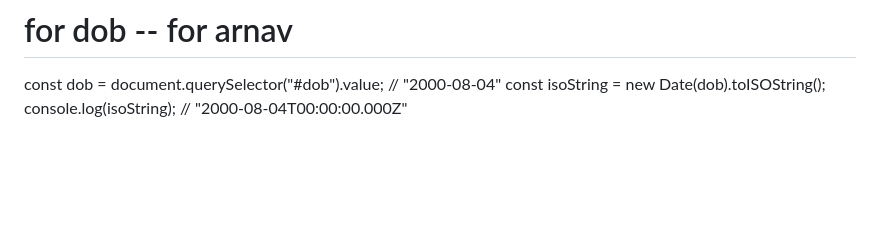
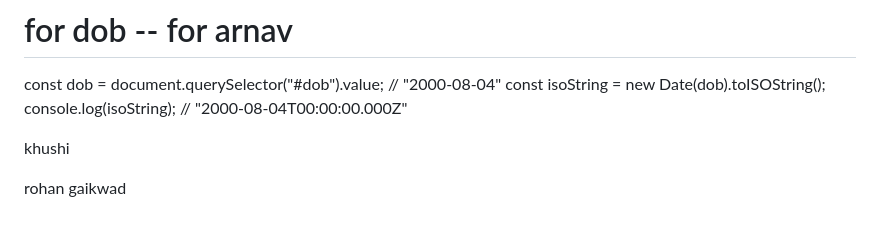
Before and after one commit to mehfoozkhangithub/Time-Wise, a Markdown page: README.md, the part around the change. GitHub-like rendering; blank space fills up the shorter version.

Commit message:
code merege and final push

```diff
--- a/README.md
+++ b/README.md
@@ -173,3 +173,9 @@ Inner Body/Text - Inter
 const dob = document.querySelector("#dob").value; // "2000-08-04"
 const isoString = new Date(dob).toISOString();
 console.log(isoString); // "2000-08-04T00:00:00.000Z"
+
+
+
+khushi
+
+rohan gaikwad
```
